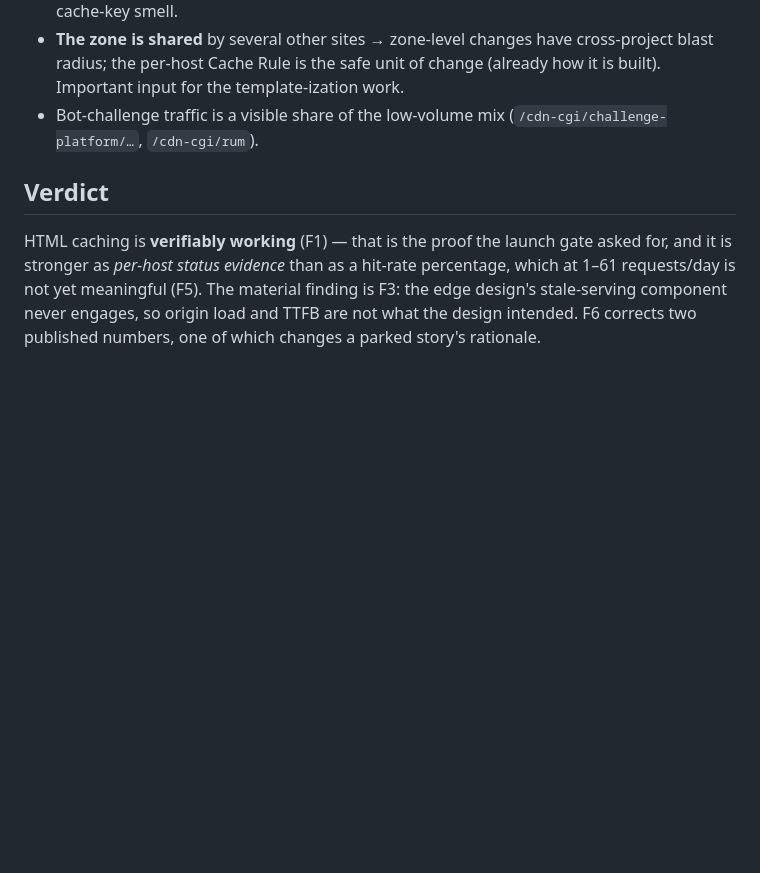
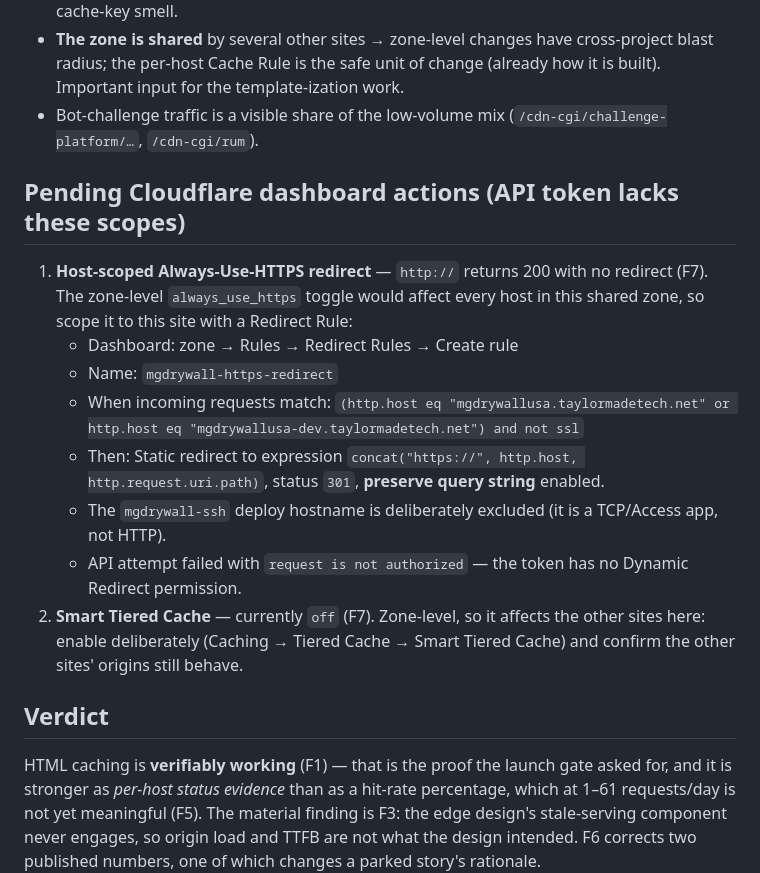
Before and after one commit to Hectormalvarez/mgdrywallusa-website, a Markdown page: docs/reviews/2026-09-26-cache-analytics-review.md, the part around the change. Rendered like a GitHub page; blank space fills up the shorter version.

Commit message:
docs(review): record the two Cloudflare dashboard actions the token cannot apply
The API token has no Dynamic Redirect permission (request is not authorized), so the host-scoped http-to-https redirect is written up as exact dashboard steps, deliberately excluding the mgdrywall-ssh deploy hostname (TCP/Access, not HTTP). Smart Tiered Cache is zone-level and therefore flagged as a deliberate shared-zone decision.

```diff
--- a/docs/reviews/2026-09-26-cache-analytics-review.md
+++ b/docs/reviews/2026-09-26-cache-analytics-review.md
@@ -151,6 +151,26 @@ zone serves 672–1,124/day for `taylormadetech.net`. Two consequences:
 - Bot-challenge traffic is a visible share of the low-volume mix
   (`/cdn-cgi/challenge-platform/…`, `/cdn-cgi/rum`).
 
+## Pending Cloudflare dashboard actions (API token lacks these scopes)
+
+1. **Host-scoped Always-Use-HTTPS redirect** — `http://` returns 200 with no
+   redirect (F7). The zone-level `always_use_https` toggle would affect every
+   host in this shared zone, so scope it to this site with a Redirect Rule:
+   - Dashboard: zone → Rules → Redirect Rules → Create rule
+   - Name: `mgdrywall-https-redirect`
+   - When incoming requests match:
+     `(http.host eq "mgdrywallusa.taylormadetech.net" or http.host eq "mgdrywallusa-dev.taylormadetech.net") and not ssl`
+   - Then: Static redirect to expression
+     `concat("https://", http.host, http.request.uri.path)`, status `301`,
+     **preserve query string** enabled.
+   - The `mgdrywall-ssh` deploy hostname is deliberately excluded (it is a
+     TCP/Access app, not HTTP).
+   - API attempt failed with `request is not authorized` — the token has no
+     Dynamic Redirect permission.
+2. **Smart Tiered Cache** — currently `off` (F7). Zone-level, so it affects the
+   other sites here: enable deliberately (Caching → Tiered Cache → Smart Tiered
+   Cache) and confirm the other sites' origins still behave.
+
 ## Verdict
 
 HTML caching is **verifiably working** (F1) — that is the proof the launch gate
```
